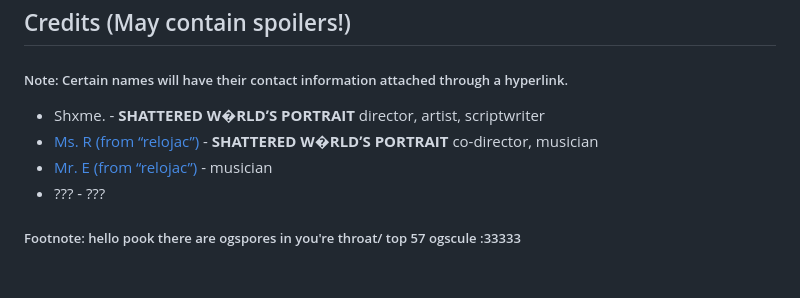
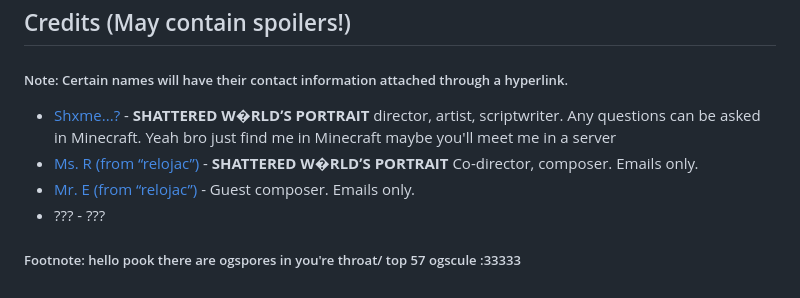
Before and after one commit to devoidingreality/devoidingreality.github.io, a Markdown page: ABOUT.md, the part around the change. GitHub-like rendering.

```diff
--- a/ABOUT.md
+++ b/ABOUT.md
@@ -30,9 +30,9 @@ Credits (May contain spoilers!)
 
 ##### Note: Certain names will have their contact information attached through a hyperlink.
 
-* Shxme. - **SHATTERED W�RLDʼS PORTRAIT** director, artist, scriptwriter
-* [Ms. R (from “relojac”)](mailto:relojac00057@gmail.com) - **SHATTERED W�RLDʼS PORTRAIT** co-director, musician
-* [Mr. E (from “relojac”)](mailto:relojac00057@gmail.com) - musician
+* [Shxme...?](https://namemc.com/profile/ShxmeTranquility.1) - **SHATTERED W�RLDʼS PORTRAIT** director, artist, scriptwriter. Any questions can be asked in Minecraft. Yeah bro just find me in Minecraft maybe you'll meet me in a server
+* [Ms. R (from “relojac”)](mailto:relojac00057@gmail.com) - **SHATTERED W�RLDʼS PORTRAIT** Co-director, composer. Emails only.
+* [Mr. E (from “relojac”)](mailto:relojac00057@gmail.com) - Guest composer. Emails only.
 * ??? - ???
 
 ##### Footnote: hello pook there are ogspores in you're throat/ top 57 ogscule  :33333
```
